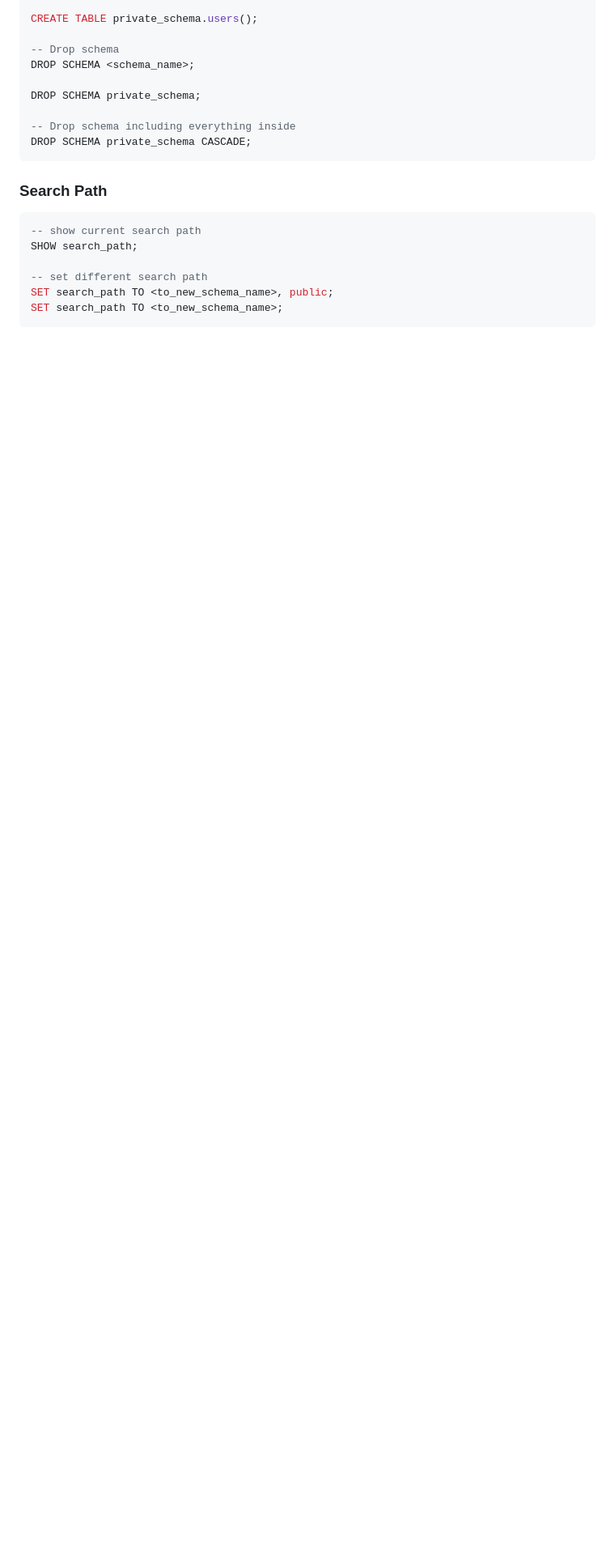
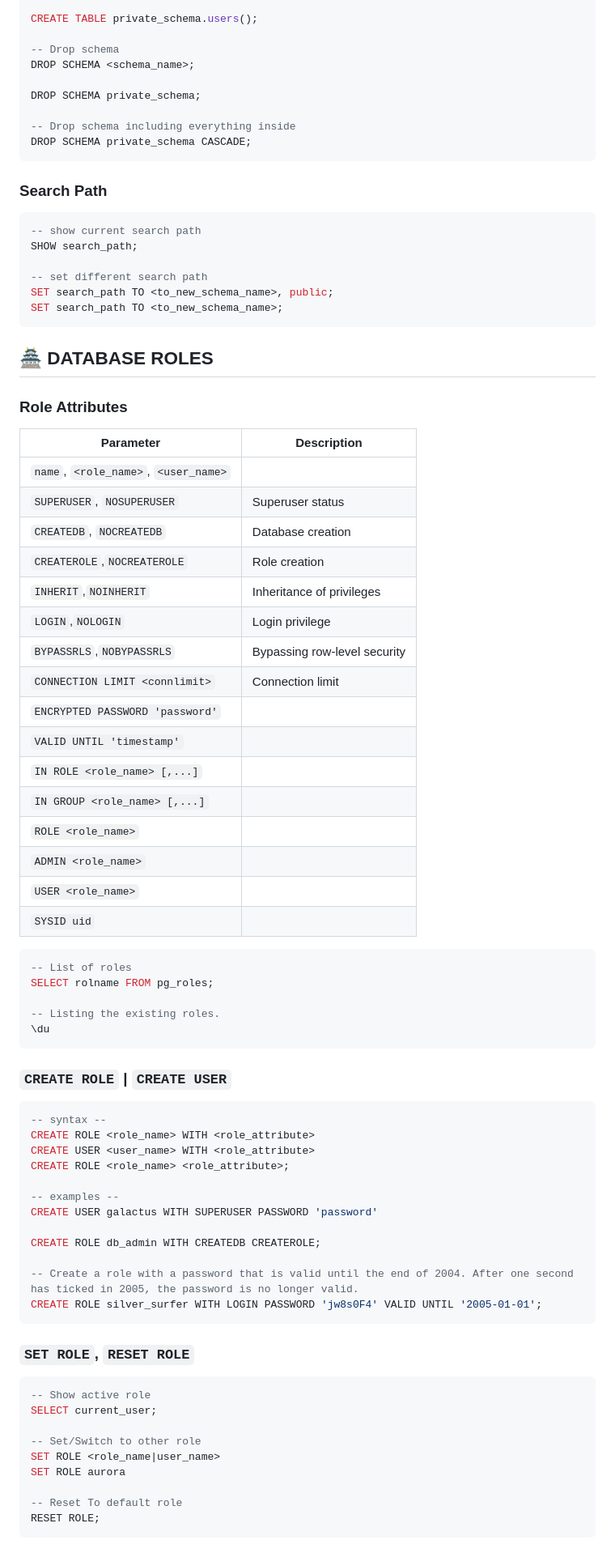
Before and after one commit to sizarcorpse/Postgresverse, a Markdown page: document/101.md, the part around the change printed below. Shown: that part at 81% size. Drawn GitHub-style; blank space fills up the shorter version.

Commit message:
feat: update document add databse roles

````diff
--- a/document/101.md
+++ b/document/101.md
@@ -581,3 +582,66 @@ SHOW search_path;
 SET search_path TO <to_new_schema_name>, public;
 SET search_path TO <to_new_schema_name>;
 ```
+
+## 🏯 DATABASE ROLES
+
+### Role Attributes
+
+| Parameter                            | Description                  |
+| ------------------------------------ | ---------------------------- |
+| `name`, `<role_name>`, `<user_name>` |                              |
+| `SUPERUSER`, `NOSUPERUSER`           | Superuser status             |
+| `CREATEDB`, `NOCREATEDB`             | Database creation            |
+| `CREATEROLE`,`NOCREATEROLE`          | Role creation                |
+| `INHERIT`,`NOINHERIT`                | Inheritance of privileges    |
+| `LOGIN`,`NOLOGIN`                    | Login privilege              |
+| `BYPASSRLS`,`NOBYPASSRLS`            | Bypassing row-level security |
+| `CONNECTION LIMIT <connlimit>`       | Connection limit             |
+| `ENCRYPTED PASSWORD 'password'`      |                              |
+| `VALID UNTIL 'timestamp'`            |                              |
+| `IN ROLE <role_name> [,...]`         |                              |
+| `IN GROUP <role_name> [,...]`        |                              |
+| `ROLE <role_name>`                   |                              |
+| `ADMIN <role_name>`                  |                              |
+| `USER <role_name>`                   |                              |
+| `SYSID uid`                          |                              |
+
+```sql
+-- List of roles
+SELECT rolname FROM pg_roles;
+
+-- Listing the existing roles.
+\du
+```
+
+### `CREATE ROLE` | `CREATE USER`
+
+```sql
+-- syntax --
+CREATE ROLE <role_name> WITH <role_attribute>
+CREATE USER <user_name> WITH <role_attribute>
+CREATE ROLE <role_name> <role_attribute>;
+
+-- examples --
+CREATE USER galactus WITH SUPERUSER PASSWORD 'password'
+
+CREATE ROLE db_admin WITH CREATEDB CREATEROLE;
+
+-- Create a role with a password that is valid until the end of 2004. After one second has ticked in 2005, the password is no longer valid.
+CREATE ROLE silver_surfer WITH LOGIN PASSWORD 'jw8s0F4' VALID UNTIL '2005-01-01';
+```
+
+### `SET ROLE`, `RESET ROLE`
+
+```sql
+-- Show active role
+SELECT current_user;
+
+-- Set/Switch to other role
+SET ROLE <role_name|user_name>
+SET ROLE aurora
+
+-- Reset To default role
+RESET ROLE;
+```
+
````
Also changed, not shown: other parts of document/101.md (+36 -0 lines).
